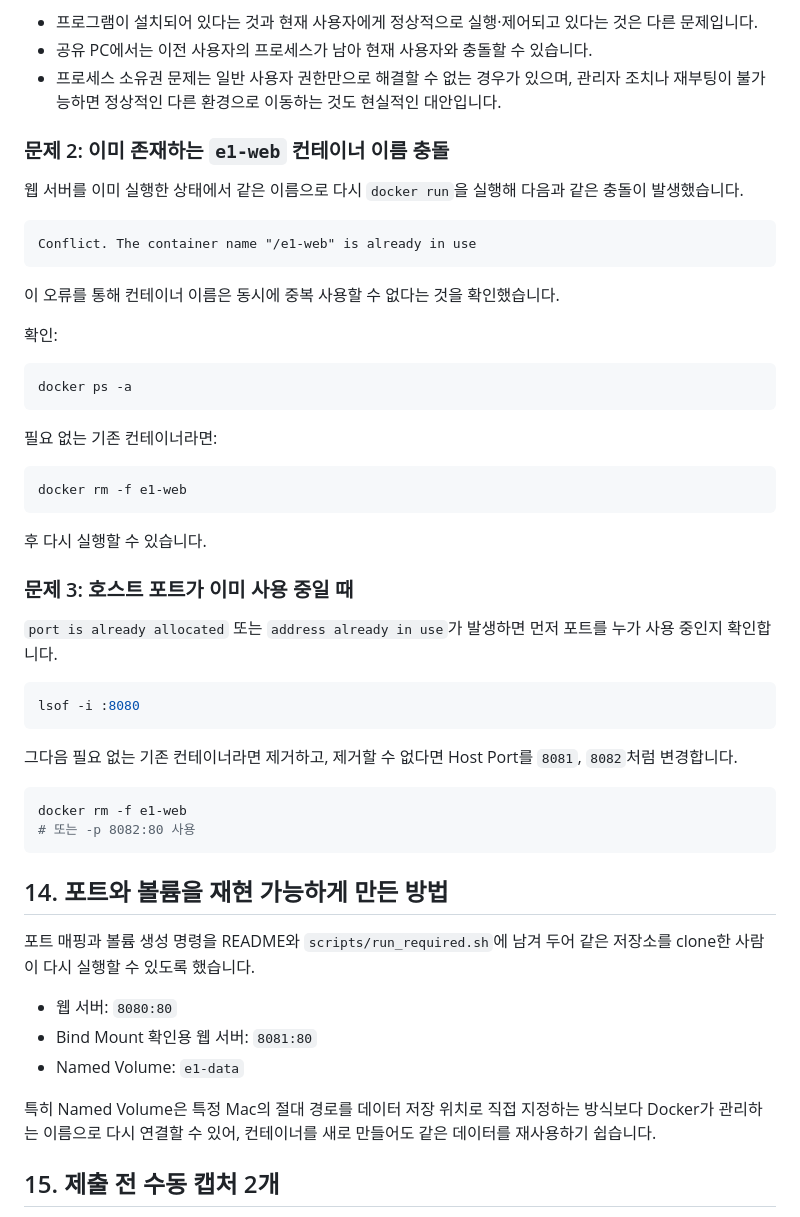
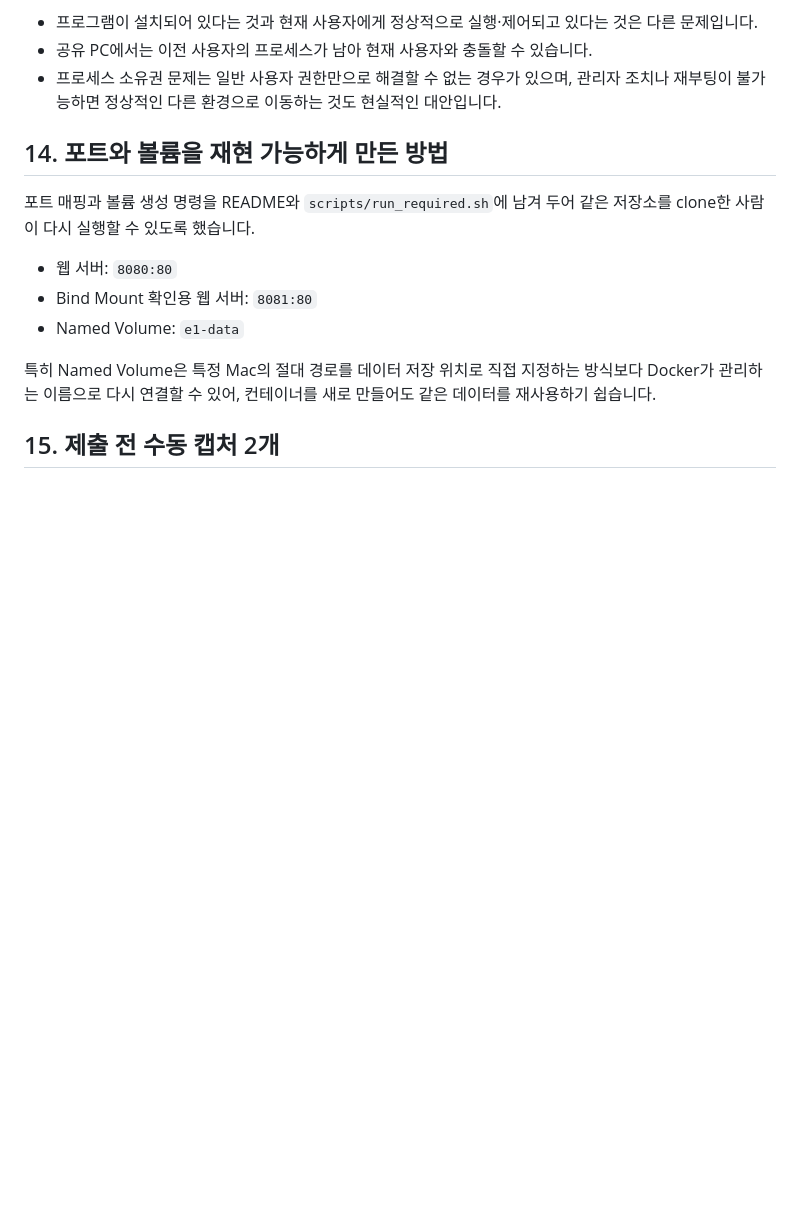
Before and after one commit to usernameffas/codyssey-e1-1, a Markdown page: README.md, the part around one of its changes. GitHub-like rendering; blank space fills up the shorter version.

````diff
--- a/README.md
+++ b/README.md
@@ -217,45 +310,6 @@ ps aux | grep -i orb
 - 프로그램이 설치되어 있다는 것과 현재 사용자에게 정상적으로 실행·제어되고 있다는 것은 다른 문제입니다.
 - 공유 PC에서는 이전 사용자의 프로세스가 남아 현재 사용자와 충돌할 수 있습니다.
 - 프로세스 소유권 문제는 일반 사용자 권한만으로 해결할 수 없는 경우가 있으며, 관리자 조치나 재부팅이 불가능하면 정상적인 다른 환경으로 이동하는 것도 현실적인 대안입니다.
-
-### 문제 2: 이미 존재하는 `e1-web` 컨테이너 이름 충돌
-
-웹 서버를 이미 실행한 상태에서 같은 이름으로 다시 `docker run`을 실행해 다음과 같은 충돌이 발생했습니다.
-
-```text
-Conflict. The container name "/e1-web" is already in use
-```
-
-이 오류를 통해 컨테이너 이름은 동시에 중복 사용할 수 없다는 것을 확인했습니다.
-
-확인:
-
-```bash
-docker ps -a
-```
-
-필요 없는 기존 컨테이너라면:
-
-```bash
-docker rm -f e1-web
-```
-
-후 다시 실행할 수 있습니다.
-
-### 문제 3: 호스트 포트가 이미 사용 중일 때
-
-`port is already allocated` 또는 `address already in use`가 발생하면 먼저 포트를 누가 사용 중인지 확인합니다.
-
-```bash
-lsof -i :8080
-```
-
-그다음 필요 없는 기존 컨테이너라면 제거하고, 제거할 수 없다면 Host Port를 `8081`, `8082`처럼 변경합니다.
-
-```bash
-docker rm -f e1-web
-# 또는 -p 8082:80 사용
-```
 
 ## 14. 포트와 볼륨을 재현 가능하게 만든 방법
 
````
Also changed, not shown: other parts of README.md (+100 -7 lines).
